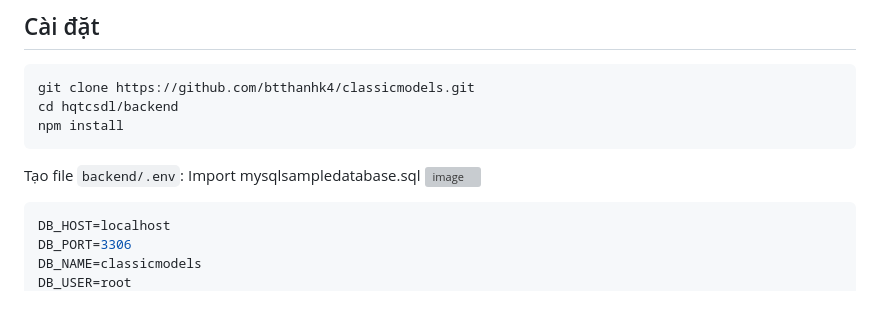
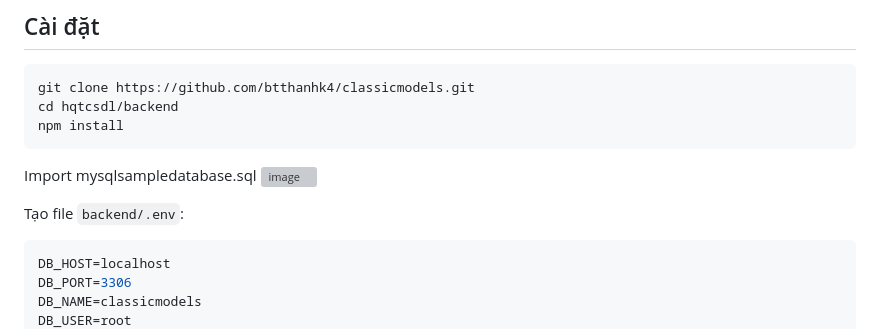
Before and after one commit to btthanhk4/classicmodels, a Markdown page: README.md, the part around the change. Rendered like a GitHub page; blank space fills up the shorter version; grey boxes are pictures that could not be loaded.

````diff
--- a/README.md
+++ b/README.md
@@ -24,10 +24,10 @@ cd hqtcsdl/backend
 npm install
 ```
 
-Tạo file `backend/.env`:
 Import mysqlsampledatabase.sql
 <img width="623" height="143" alt="image" src="https://github.com/user-attachments/assets/48fe21ff-b76e-401c-a0a5-b977c425865a" />
 
+Tạo file `backend/.env`:
 ```env
 DB_HOST=localhost
 DB_PORT=3306
````
